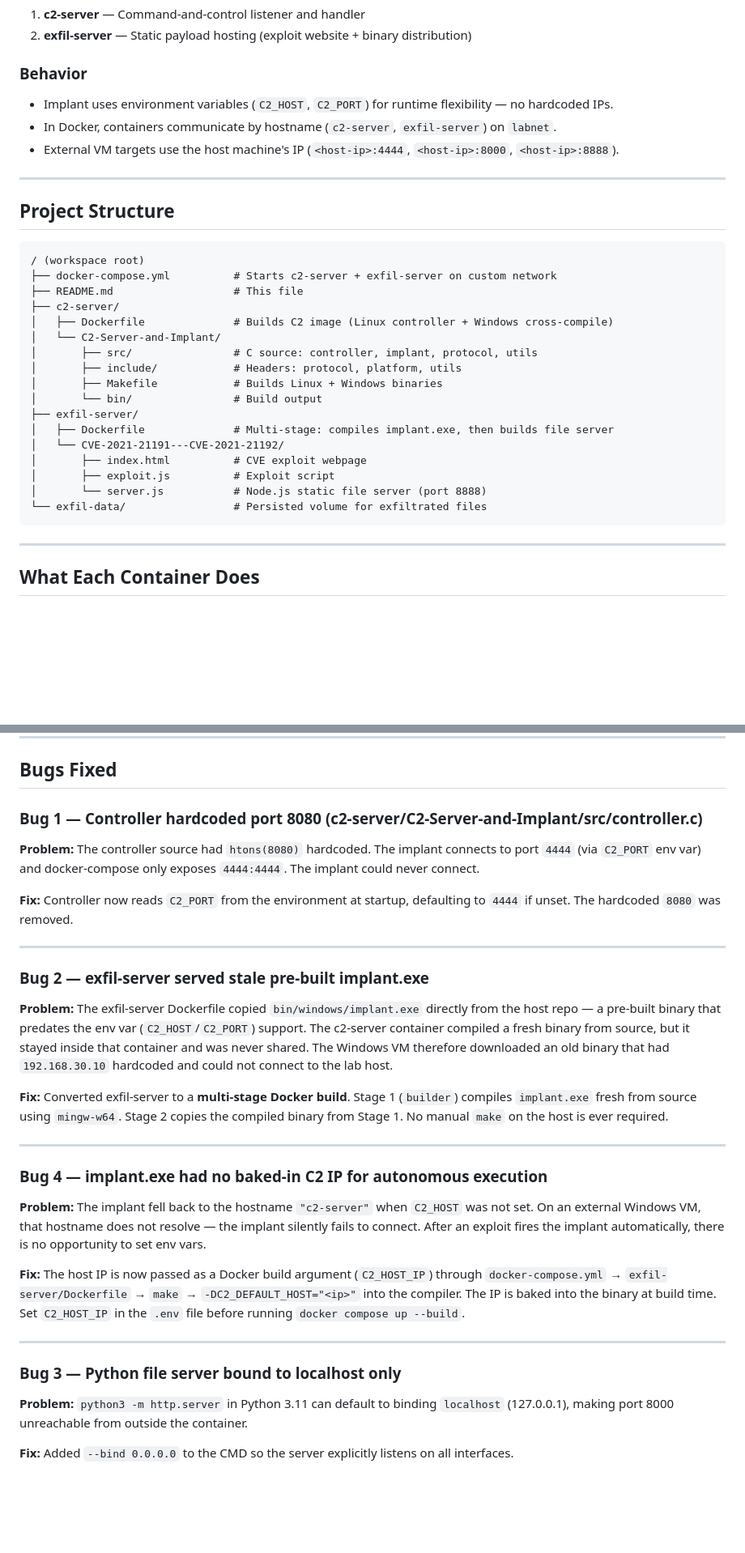
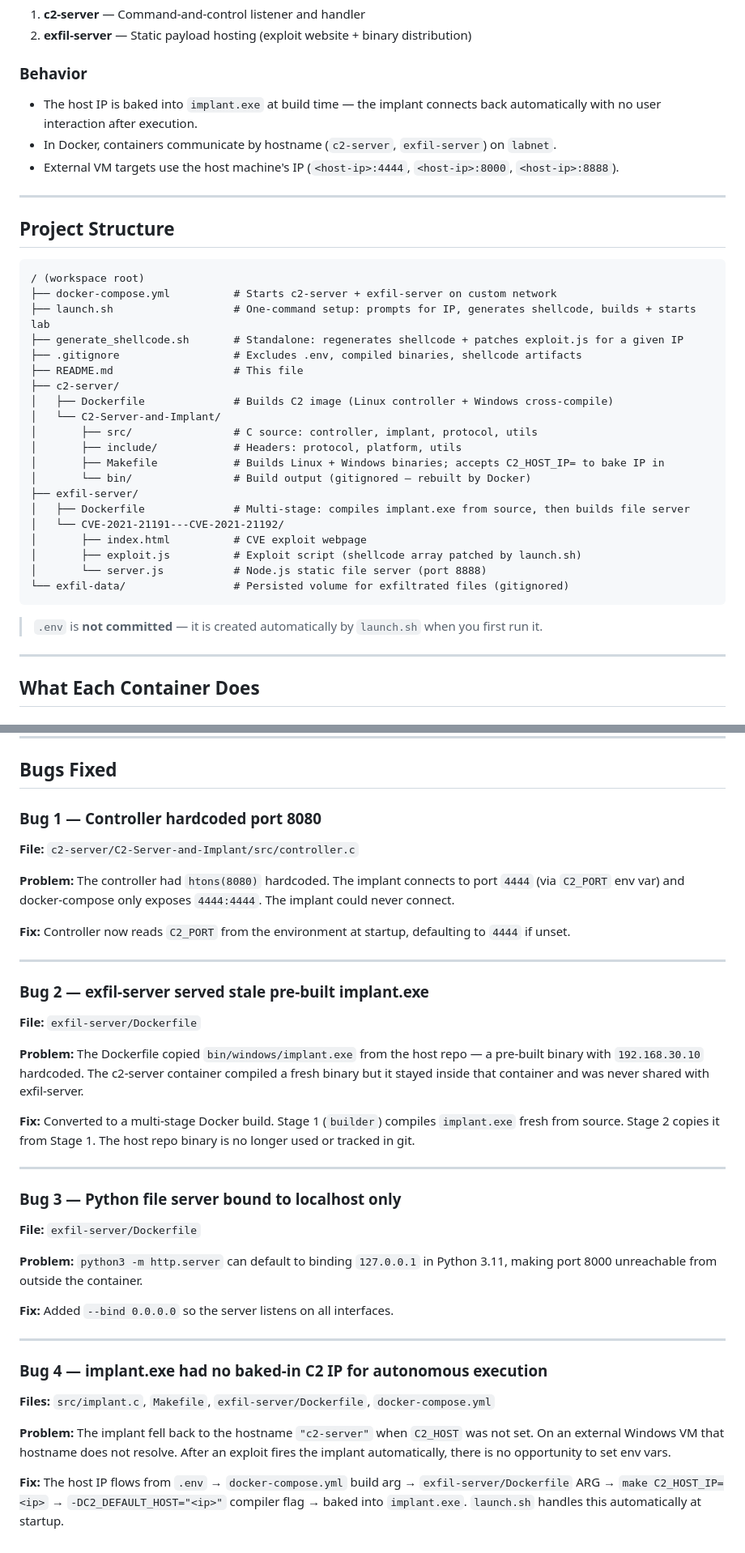
Before and after one commit to JacobTaylor3/Docker-Lab-Milestone-1, a Markdown page: README.md, 2 parts joined by grey strips. Shown at 81% size. Rendered like a GitHub page; blank space fills up the shorter version.

````diff
--- a/README.md
+++ b/README.md
@@ -8,7 +8,7 @@ This lab implements a 2-container offensive pipeline:
 2. **exfil-server** — Static payload hosting (exploit website + binary distribution)
 
 ### Behavior
-- Implant uses environment variables (`C2_HOST`, `C2_PORT`) for runtime flexibility — no hardcoded IPs.
+- The host IP is baked into `implant.exe` at build time — the implant connects back automatically with no user interaction after execution.
 - In Docker, containers communicate by hostname (`c2-server`, `exfil-server`) on `labnet`.
 - External VM targets use the host machine's IP (`<host-ip>:4444`, `<host-ip>:8000`, `<host-ip>:8888`).
 
@@ -19,22 +19,27 @@ This lab implements a 2-container offensive pipeline:
 ```
 / (workspace root)
 ├── docker-compose.yml          # Starts c2-server + exfil-server on custom network
+├── launch.sh                   # One-command setup: prompts for IP, generates shellcode, builds + starts lab
+├── generate_shellcode.sh       # Standalone: regenerates shellcode + patches exploit.js for a given IP
+├── .gitignore                  # Excludes .env, compiled binaries, shellcode artifacts
 ├── README.md                   # This file
 ├── c2-server/
 │   ├── Dockerfile              # Builds C2 image (Linux controller + Windows cross-compile)
 │   └── C2-Server-and-Implant/
 │       ├── src/                # C source: controller, implant, protocol, utils
 │       ├── include/            # Headers: protocol, platform, utils
-│       ├── Makefile            # Builds Linux + Windows binaries
-│       └── bin/                # Build output
+│       ├── Makefile            # Builds Linux + Windows binaries; accepts C2_HOST_IP= to bake IP in
+│       └── bin/                # Build output (gitignored — rebuilt by Docker)
 ├── exfil-server/
-│   ├── Dockerfile              # Multi-stage: compiles implant.exe, then builds file server
+│   ├── Dockerfile              # Multi-stage: compiles implant.exe from source, then builds file server
 │   └── CVE-2021-21191---CVE-2021-21192/
 │       ├── index.html          # CVE exploit webpage
-│       ├── exploit.js          # Exploit script
+│       ├── exploit.js          # Exploit script (shellcode array patched by launch.sh)
 │       └── server.js           # Node.js static file server (port 8888)
-└── exfil-data/                 # Persisted volume for exfiltrated files
+└── exfil-data/                 # Persisted volume for exfiltrated files (gitignored)
 ```
+
+> `.env` is **not committed** — it is created automatically by `launch.sh` when you first run it.
 
 ---
 
@@ -225,32 +223,40 @@ Select a command:
 
 ## Bugs Fixed
 
-### Bug 1 — Controller hardcoded port 8080 (c2-server/C2-Server-and-Implant/src/controller.c)
+### Bug 1 — Controller hardcoded port 8080
 
-**Problem:** The controller source had `htons(8080)` hardcoded. The implant connects to port `4444` (via `C2_PORT` env var) and docker-compose only exposes `4444:4444`. The implant could never connect.
+**File:** `c2-server/C2-Server-and-Implant/src/controller.c`
 
-**Fix:** Controller now reads `C2_PORT` from the environment at startup, defaulting to `4444` if unset. The hardcoded `8080` was removed.
+**Problem:** The controller had `htons(8080)` hardcoded. The implant connects to port `4444` (via `C2_PORT` env var) and docker-compose only exposes `4444:4444`. The implant could never connect.
+
+**Fix:** Controller now reads `C2_PORT` from the environment at startup, defaulting to `4444` if unset.
 
 ---
 
 ### Bug 2 — exfil-server served stale pre-built implant.exe
 
-**Problem:** The exfil-server Dockerfile copied `bin/windows/implant.exe` directly from the host repo — a pre-built binary that predates the env var (`C2_HOST`/`C2_PORT`) support. The c2-server container compiled a fresh binary from source, but it stayed inside that container and was never shared. The Windows VM therefore downloaded an old binary that had `192.168.30.10` hardcoded and could not connect to the lab host.
+**File:** `exfil-server/Dockerfile`
 
-**Fix:** Converted exfil-server to a **multi-stage Docker build**. Stage 1 (`builder`) compiles `implant.exe` fresh from source using `mingw-w64`. Stage 2 copies the compiled binary from Stage 1. No manual `make` on the host is ever required.
+**Problem:** The Dockerfile copied `bin/windows/implant.exe` from the host repo — a pre-built binary with `192.168.30.10` hardcoded. The c2-server container compiled a fresh binary but it stayed inside that container and was never shared with exfil-server.
+
+**Fix:** Converted to a multi-stage Docker build. Stage 1 (`builder`) compiles `implant.exe` fresh from source. Stage 2 copies it from Stage 1. The host repo binary is no longer used or tracked in git.
+
+---
+
+### Bug 3 — Python file server bound to localhost only
+
+**File:** `exfil-server/Dockerfile`
+
+**Problem:** `python3 -m http.server` can default to binding `127.0.0.1` in Python 3.11, making port 8000 unreachable from outside the container.
+
+**Fix:** Added `--bind 0.0.0.0` so the server listens on all interfaces.
 
 ---
 
 ### Bug 4 — implant.exe had no baked-in C2 IP for autonomous execution
 
-**Problem:** The implant fell back to the hostname `"c2-server"` when `C2_HOST` was not set. On an external Windows VM, that hostname does not resolve — the implant silently fails to connect. After an exploit fires the implant automatically, there is no opportunity to set env vars.
+**Files:** `src/implant.c`, `Makefile`, `exfil-server/Dockerfile`, `docker-compose.yml`
 
-**Fix:** The host IP is now passed as a Docker build argument (`C2_HOST_IP`) through `docker-compose.yml` → `exfil-server/Dockerfile` → `make` → `-DC2_DEFAULT_HOST="<ip>"` into the compiler. The IP is baked into the binary at build time. Set `C2_HOST_IP` in the `.env` file before running `docker compose up --build`.
+**Problem:** The implant fell back to the hostname `"c2-server"` when `C2_HOST` was not set. On an external Windows VM that hostname does not resolve. After an exploit fires the implant automatically, there is no opportunity to set env vars.
 
----
-
-### Bug 3 — Python file server bound to localhost only
-
-**Problem:** `python3 -m http.server` in Python 3.11 can default to binding `localhost` (127.0.0.1), making port 8000 unreachable from outside the container.
-
-**Fix:** Added `--bind 0.0.0.0` to the CMD so the server explicitly listens on all interfaces.
+**Fix:** The host IP flows from `.env` → `docker-compose.yml` build arg → `exfil-server/Dockerfile` ARG → `make C2_HOST_IP=<ip>` → `-DC2_DEFAULT_HOST="<ip>"` compiler flag → baked into `implant.exe`. `launch.sh` handles this automatically at startup.
````
Also changed, not shown: other parts of README.md (+28 -35 lines).
